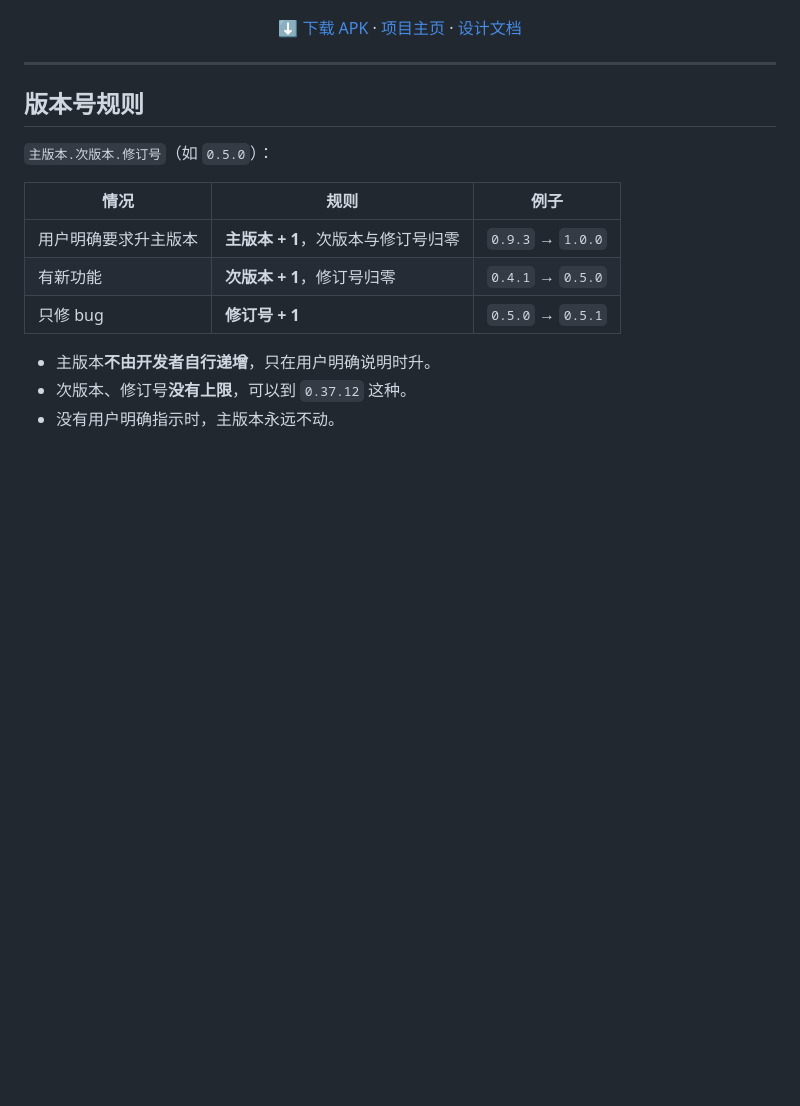
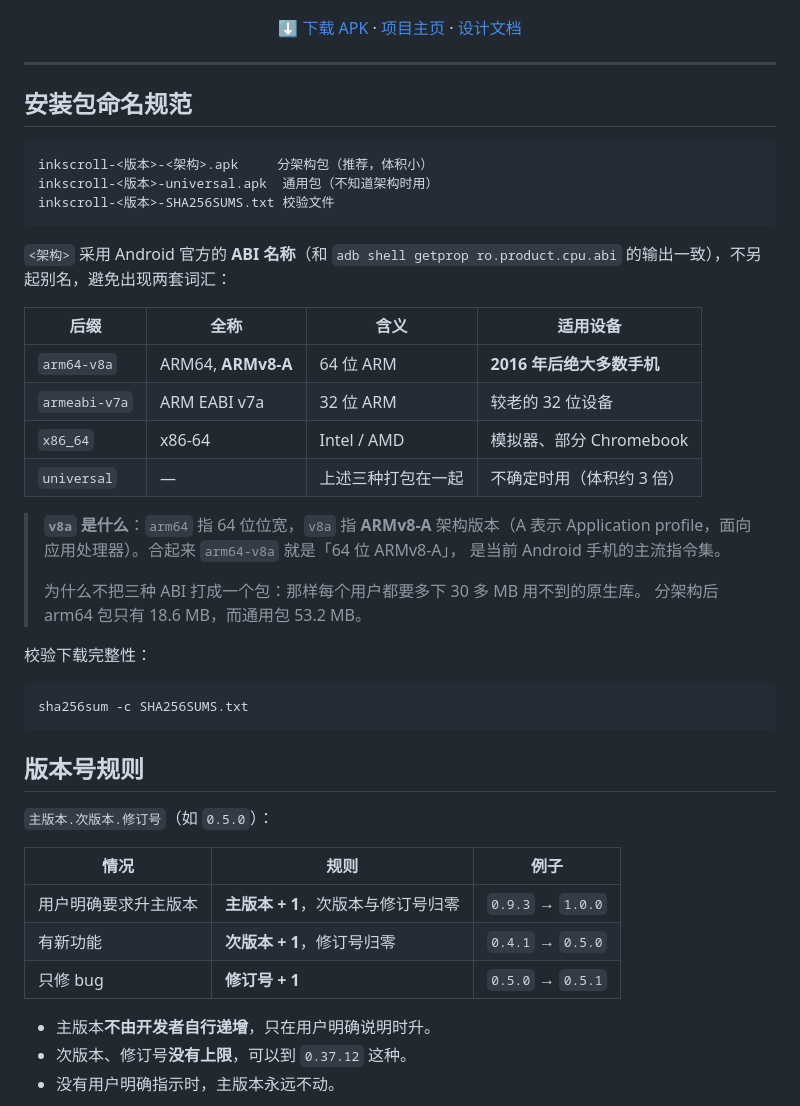
Before and after one commit to BaiFeng940/inkscroll, a Markdown page: README.md, the part around the change. Rendered like a GitHub page; blank space fills up the shorter version.

Commit message:
docs: 规范安装包命名（分架构 / universal / SHA256SUMS）

````diff
--- a/README.md
+++ b/README.md
@@ -19,6 +19,37 @@
 </p>
 
 ---
+
+## 安装包命名规范
+
+```
+inkscroll-<版本>-<架构>.apk     分架构包（推荐，体积小）
+inkscroll-<版本>-universal.apk  通用包（不知道架构时用）
+inkscroll-<版本>-SHA256SUMS.txt 校验文件
+```
+
+`<架构>` 采用 Android 官方的 **ABI 名称**（和 `adb shell getprop ro.product.cpu.abi`
+的输出一致），不另起别名，避免出现两套词汇：
+
+| 后缀 | 全称 | 含义 | 适用设备 |
+|---|---|---|---|
+| `arm64-v8a` | ARM64, **ARMv8-A** | 64 位 ARM | **2016 年后绝大多数手机** |
+| `armeabi-v7a` | ARM EABI v7a | 32 位 ARM | 较老的 32 位设备 |
+| `x86_64` | x86-64 | Intel / AMD | 模拟器、部分 Chromebook |
+| `universal` | — | 上述三种打包在一起 | 不确定时用（体积约 3 倍） |
+
+> **`v8a` 是什么**：`arm64` 指 64 位位宽，`v8a` 指 **ARMv8-A** 架构版本（A 表示
+> Application profile，面向应用处理器）。合起来 `arm64-v8a` 就是「64 位 ARMv8-A」，
+> 是当前 Android 手机的主流指令集。
+>
+> 为什么不把三种 ABI 打成一个包：那样每个用户都要多下 30 多 MB 用不到的原生库。
+> 分架构后 arm64 包只有 18.6 MB，而通用包 53.2 MB。
+
+校验下载完整性：
+
+```bash
+sha256sum -c SHA256SUMS.txt
+```
 
 ## 版本号规则
 
````
